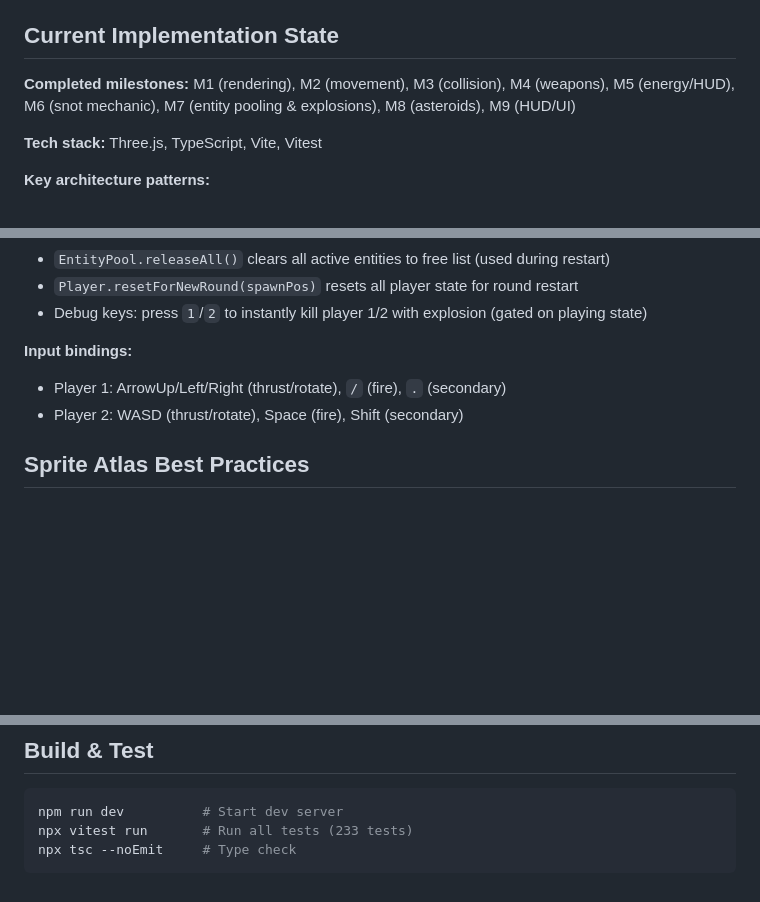
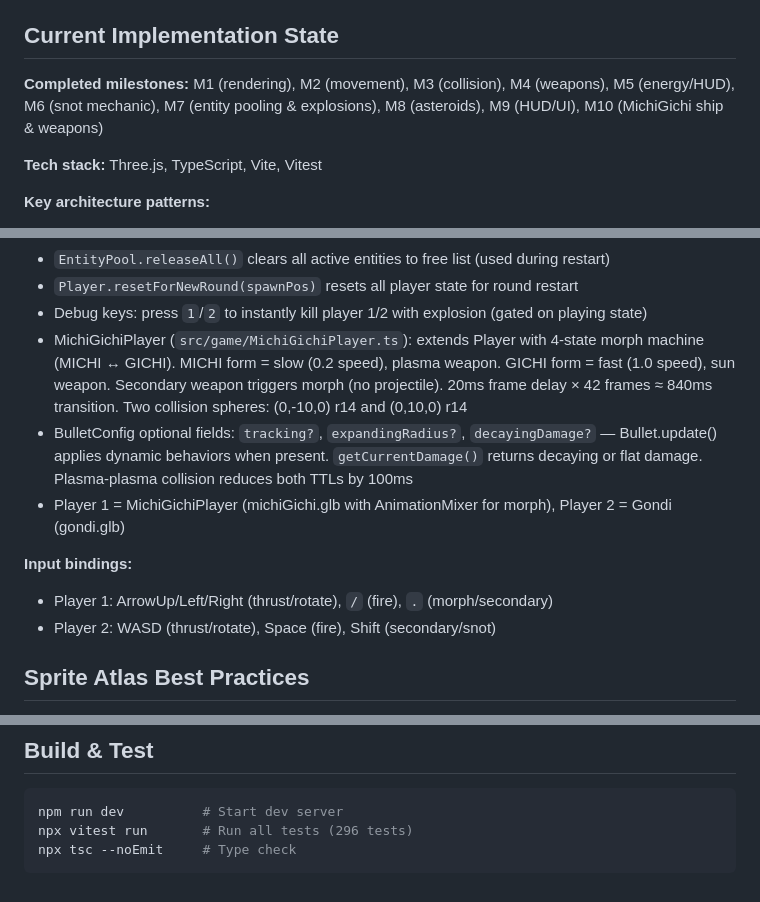
Before and after one commit to vcorem/cosmoclash-web, a Markdown page: CLAUDE.md, 3 parts joined by grey strips. Drawn GitHub-style; blank space fills up the shorter version.

Commit message:
docs: update CLAUDE.md for M10 MichiGichi completion
Co-Authored-By: Claude Opus 4.6 <noreply@anthropic.com>

````diff
--- a/CLAUDE.md
+++ b/CLAUDE.md
@@ -50,7 +50,7 @@ Neo, Orca, Ptera, Lepid, Gondi, Tiktok, Sholev, Phyto — each with unique speed
 
 ## Current Implementation State
 
-**Completed milestones:** M1 (rendering), M2 (movement), M3 (collision), M4 (weapons), M5 (energy/HUD), M6 (snot mechanic), M7 (entity pooling & explosions), M8 (asteroids), M9 (HUD/UI)
+**Completed milestones:** M1 (rendering), M2 (movement), M3 (collision), M4 (weapons), M5 (energy/HUD), M6 (snot mechanic), M7 (entity pooling & explosions), M8 (asteroids), M9 (HUD/UI), M10 (MichiGichi ship & weapons)
 
 **Tech stack:** Three.js, TypeScript, Vite, Vitest
 
@@ -65,10 +65,13 @@ Neo, Orca, Ptera, Lepid, Gondi, Tiktok, Sholev, Phyto — each with unique speed
 - `EntityPool.releaseAll()` clears all active entities to free list (used during restart)
 - `Player.resetForNewRound(spawnPos)` resets all player state for round restart
 - Debug keys: press `1`/`2` to instantly kill player 1/2 with explosion (gated on playing state)
+- MichiGichiPlayer (`src/game/MichiGichiPlayer.ts`): extends Player with 4-state morph machine (MICHI ↔ GICHI). MICHI form = slow (0.2 speed), plasma weapon. GICHI form = fast (1.0 speed), sun weapon. Secondary weapon triggers morph (no projectile). 20ms frame delay × 42 frames ≈ 840ms transition. Two collision spheres: (0,-10,0) r14 and (0,10,0) r14
+- BulletConfig optional fields: `tracking?`, `expandingRadius?`, `decayingDamage?` — Bullet.update() applies dynamic behaviors when present. `getCurrentDamage()` returns decaying or flat damage. Plasma-plasma collision reduces both TTLs by 100ms
+- Player 1 = MichiGichiPlayer (michiGichi.glb with AnimationMixer for morph), Player 2 = Gondi (gondi.glb)
 
 **Input bindings:**
-- Player 1: ArrowUp/Left/Right (thrust/rotate), `/` (fire), `.` (secondary)
-- Player 2: WASD (thrust/rotate), Space (fire), Shift (secondary)
+- Player 1: ArrowUp/Left/Right (thrust/rotate), `/` (fire), `.` (morph/secondary)
+- Player 2: WASD (thrust/rotate), Space (fire), Shift (secondary/snot)
 
 ## Sprite Atlas Best Practices
 
@@ -105,6 +108,6 @@ texture.offset.set(col / cols, 1 - (row + 1) / rows);
 
 ```bash
 npm run dev          # Start dev server
-npx vitest run       # Run all tests (233 tests)
+npx vitest run       # Run all tests (296 tests)
 npx tsc --noEmit     # Type check
 ```
````
